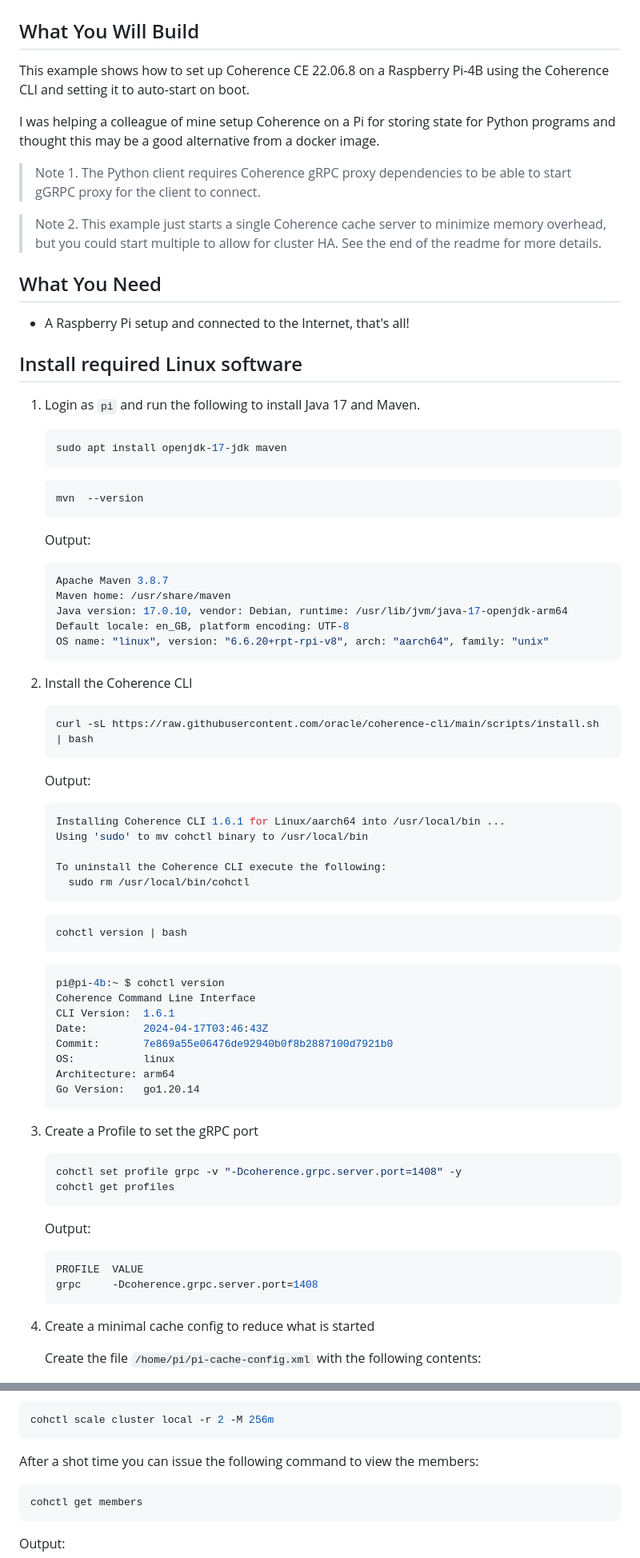
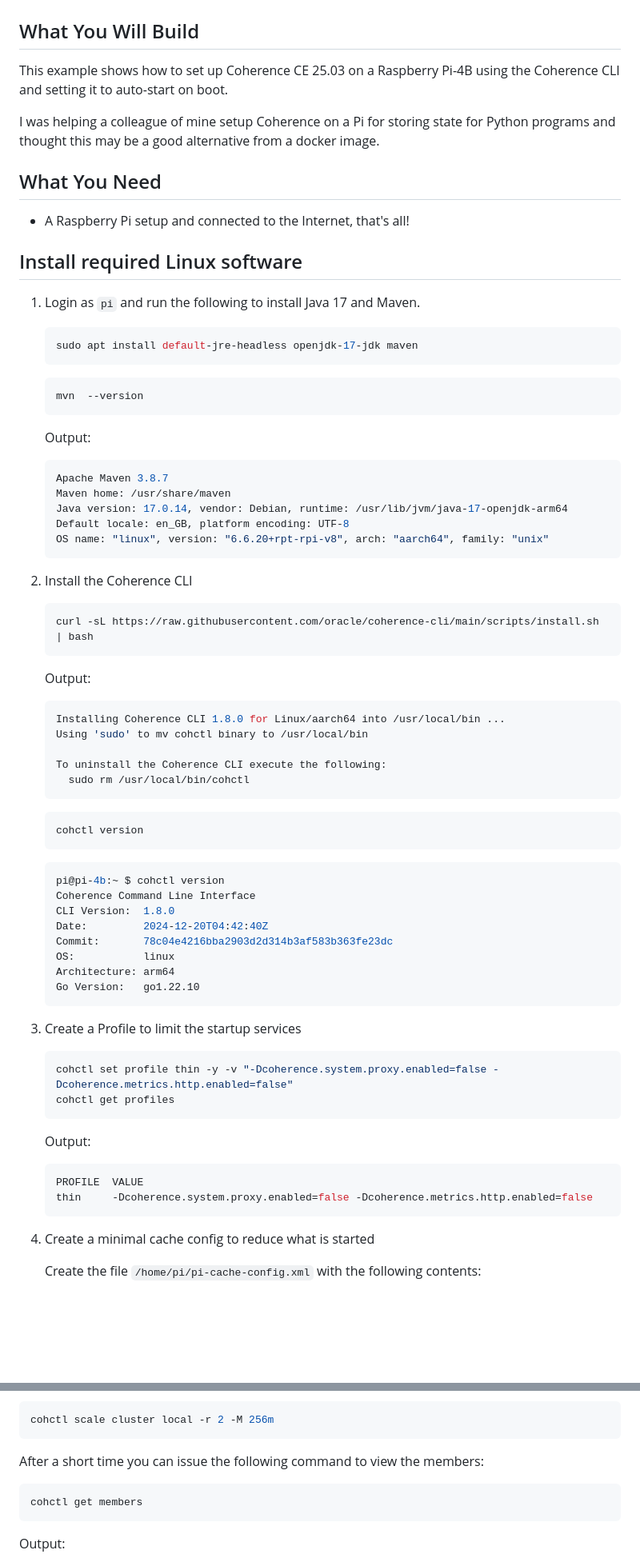
Before and after one commit to tmiddlet2666/coherence-playground, a Markdown page: pi/README.md, 2 parts joined by grey strips. Shown at 80% size. Rendered like a GitHub page; blank space fills up the shorter version.

````diff
--- a/pi/README.md
+++ b/pi/README.md
@@ -2,16 +2,11 @@
 
 ## What You Will Build
 
-This example shows how to set up Coherence CE 22.06.8 on a Raspberry Pi-4B using the Coherence CLI and
+This example shows how to set up Coherence CE 25.03 on a Raspberry Pi-4B using the Coherence CLI and
 setting it to auto-start on boot.
 
 I was helping a colleague of mine setup Coherence on a Pi for storing state for Python programs
 and thought this may be a good alternative from a docker image.
-
-> Note 1. The Python client requires Coherence gRPC proxy dependencies to be able to start gGRPC proxy for the client to connect.
-
-> Note 2. This example just starts a single Coherence cache server to
-> minimize memory overhead, but you could start multiple to allow for cluster HA. See the end of the readme for more details.
 
 ## What You Need
 
@@ -22,7 +17,7 @@ and thought this may be a good alternative from a docker image.
 1. Login as `pi` and run the following to install Java 17 and Maven.
 
    ```bash
-   sudo apt install openjdk-17-jdk maven
+   sudo apt install default-jre-headless openjdk-17-jdk maven
    ```
 
    ```bash
@@ -33,7 +28,7 @@ and thought this may be a good alternative from a docker image.
    ```bash
    Apache Maven 3.8.7
    Maven home: /usr/share/maven
-   Java version: 17.0.10, vendor: Debian, runtime: /usr/lib/jvm/java-17-openjdk-arm64
+   Java version: 17.0.14, vendor: Debian, runtime: /usr/lib/jvm/java-17-openjdk-arm64
    Default locale: en_GB, platform encoding: UTF-8
    OS name: "linux", version: "6.6.20+rpt-rpi-v8", arch: "aarch64", family: "unix"
    ```
@@ -46,7 +41,7 @@ and thought this may be a good alternative from a docker image.
 
    Output:
    ```bash
-   Installing Coherence CLI 1.6.1 for Linux/aarch64 into /usr/local/bin ...
+   Installing Coherence CLI 1.8.0 for Linux/aarch64 into /usr/local/bin ...
    Using 'sudo' to mv cohctl binary to /usr/local/bin
 
    To uninstall the Coherence CLI execute the following:
@@ -54,31 +49,31 @@ and thought this may be a good alternative from a docker image.
    ```
 
    ```bash
-   cohctl version | bash
+   cohctl version
    ```
 
    ```bash
    pi@pi-4b:~ $ cohctl version
    Coherence Command Line Interface
-   CLI Version:  1.6.1
-   Date:         2024-04-17T03:46:43Z
-   Commit:       7e869a55e06476de92940b0f8b2887100d7921b0
+   CLI Version:  1.8.0
+   Date:         2024-12-20T04:42:40Z
+   Commit:       78c04e4216bba2903d2d314b3af583b363fe23dc
    OS:           linux
    Architecture: arm64
-   Go Version:   go1.20.14
+   Go Version:   go1.22.10
    ```
 
-3. Create a Profile to set the gRPC port
+3. Create a Profile to limit the startup services
 
    ```bash
-   cohctl set profile grpc -v "-Dcoherence.grpc.server.port=1408" -y
+   cohctl set profile thin -y -v "-Dcoherence.system.proxy.enabled=false -Dcoherence.metrics.http.enabled=false"
    cohctl get profiles
    ```
 
    Output:
    ```bash
    PROFILE  VALUE
-   grpc     -Dcoherence.grpc.server.port=1408
+   thin     -Dcoherence.system.proxy.enabled=false -Dcoherence.metrics.http.enabled=false
    ```
 
 4. Create a minimal cache config to reduce what is started
@@ -233,7 +230,7 @@ and thought this may be a good alternative from a docker image.
    cohctl scale cluster local -r 2 -M 256m
    ```
 
-   After a shot time you can issue the following command to view the members:
+   After a short time you can issue the following command to view the members:
 
    ```bash
    cohctl get members
````
Also changed, not shown: other parts of pi/README.md (+13 -11 lines), federation/coherence-operator/README.md (+1 -2 lines).
